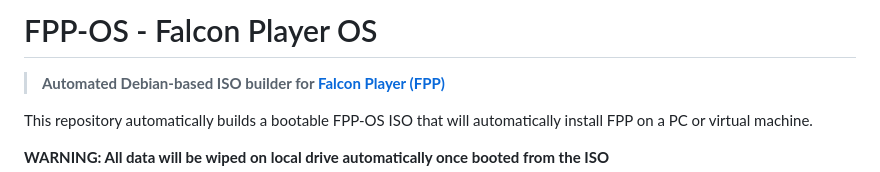
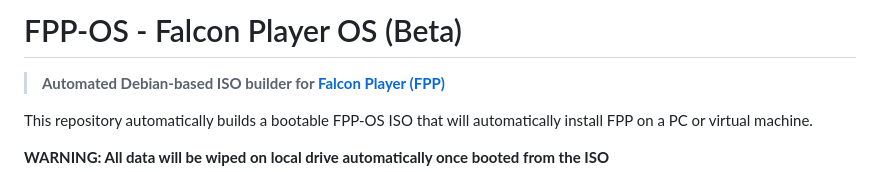
Before and after one commit to jessica12ryan/fpp-os, a Markdown page: README.md, the part around the change. GitHub-like rendering.

Commit message:
Update README to indicate beta version

```diff
--- a/README.md
+++ b/README.md
@@ -1,4 +1,4 @@
-# FPP-OS - Falcon Player OS
+# FPP-OS - Falcon Player OS (Beta)
 
 > **Automated Debian-based ISO builder for [Falcon Player (FPP)](https://github.com/FalconChristmas/fpp)**
 
```
